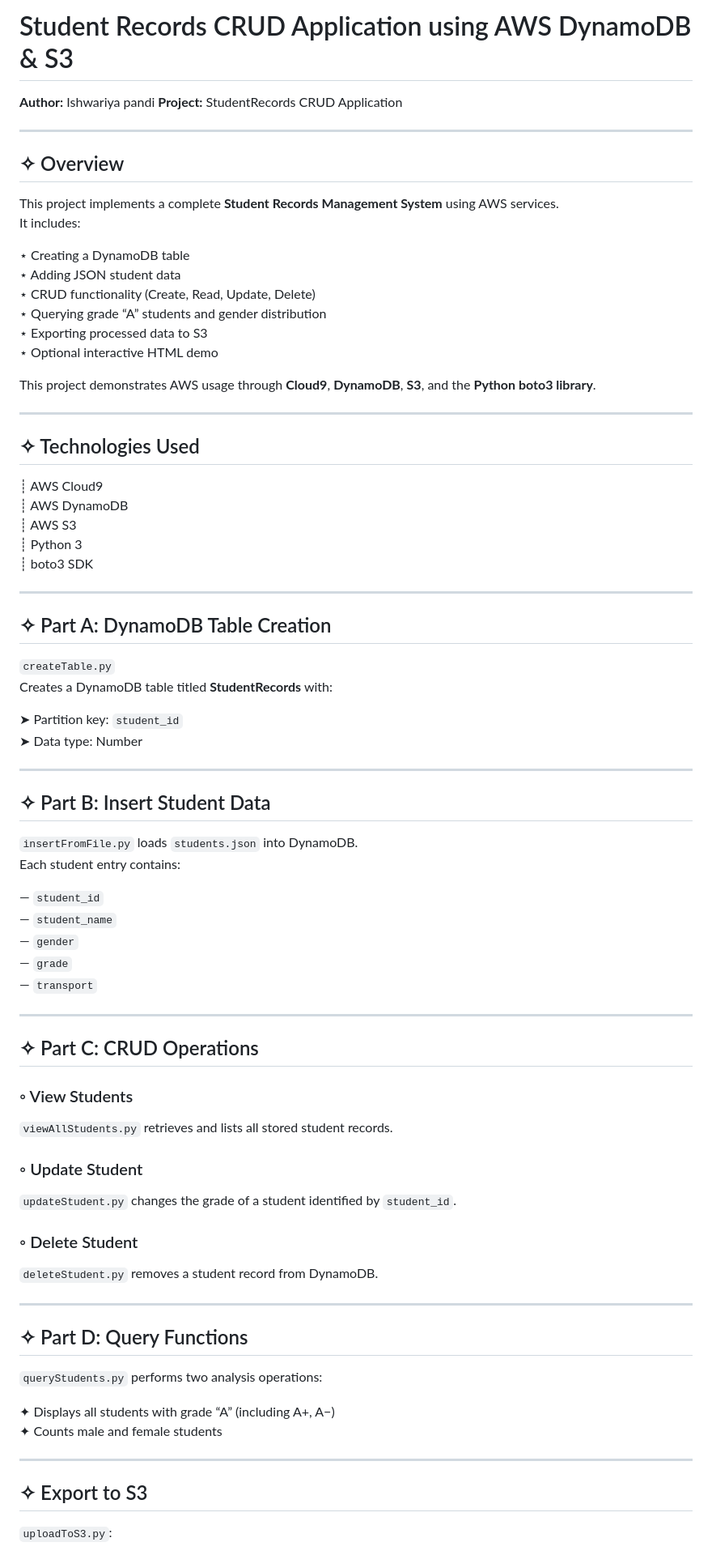
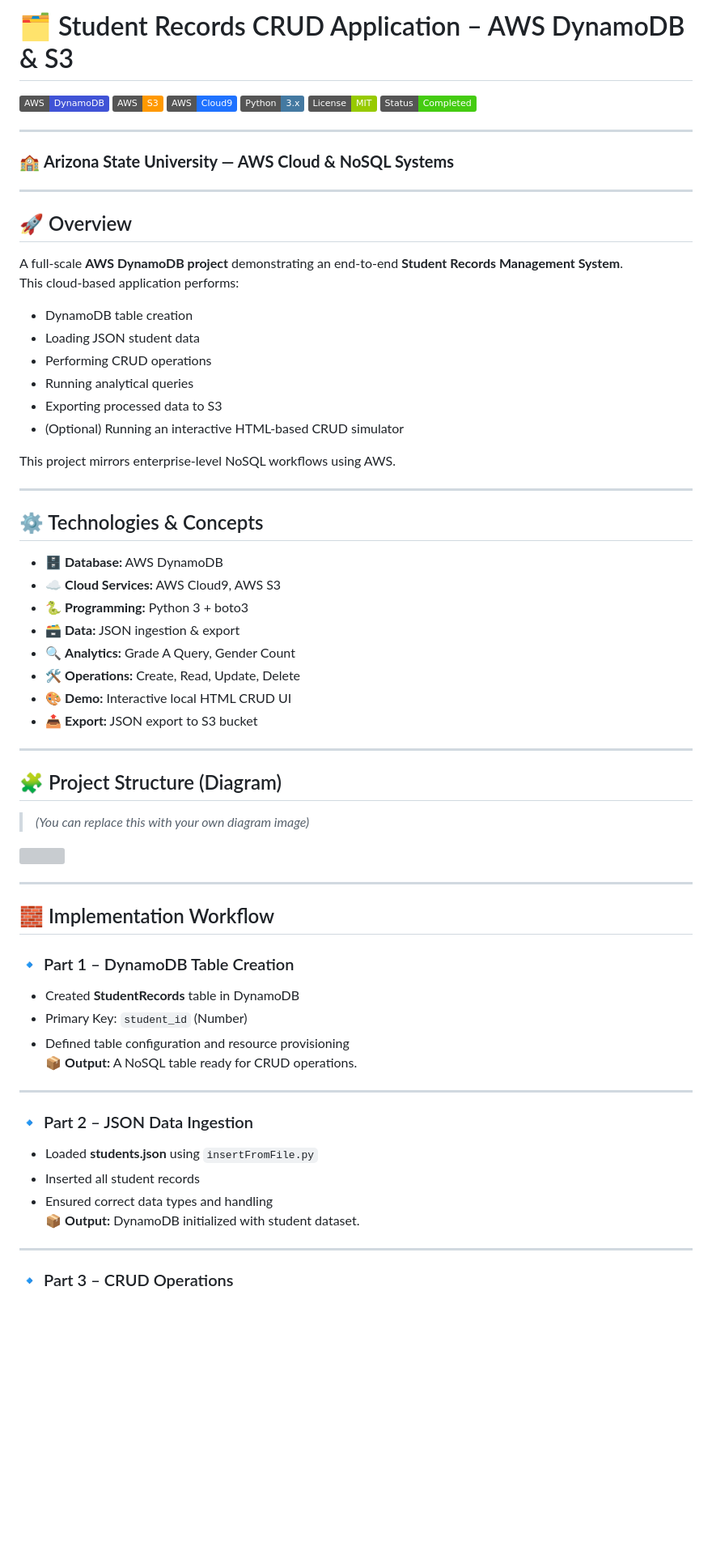
Before and after one commit to ishupandi15/StudentDynamoDBProject, a Markdown page: README.md, the part around the change printed below. Shown: that part at 81% size. Drawn GitHub-style; badges without logos; blank space fills up the shorter version; grey boxes are pictures that could not be loaded.

```diff
--- a/README.md
+++ b/README.md
@@ -1,75 +1,71 @@
-# Student Records CRUD Application using AWS DynamoDB & S3
-**Author:** Ishwariya pandi
-**Project:** StudentRecords CRUD Application
+# 🗂️ Student Records CRUD Application – AWS DynamoDB & S3
+
+![DynamoDB](https://img.shields.io/badge/AWS-DynamoDB-4053D6?logo=amazondynamodb&logoColor=white)
+![AWS S3](https://img.shields.io/badge/AWS-S3-FF9900?logo=amazonaws&logoColor=white)
+![Cloud9](https://img.shields.io/badge/AWS-Cloud9-1F72FF?logo=amazonaws&logoColor=white)
+![Python](https://img.shields.io/badge/Python-3.x-4479A1?logo=python&logoColor=white)
+![License: MIT](https://img.shields.io/badge/License-MIT-green.svg)
+![Status](https://img.shields.io/badge/Status-Completed-success)
 
 ---
 
-## ✧ Overview
-This project implements a complete **Student Records Management System** using AWS services.
-It includes:
-
-⋆ Creating a DynamoDB table
-⋆ Adding JSON student data
-⋆ CRUD functionality (Create, Read, Update, Delete)
-⋆ Querying grade “A” students and gender distribution
-⋆ Exporting processed data to S3
-⋆ Optional interactive HTML demo
-
-This project demonstrates AWS usage through **Cloud9**, **DynamoDB**, **S3**, and the **Python boto3 library**.
+### 🏫 **Arizona State University — AWS Cloud & NoSQL Systems**
 
 ---
 
-## ✧ Technologies Used
-┊ AWS Cloud9
-┊ AWS DynamoDB
-┊ AWS S3
-┊ Python 3
-┊ boto3 SDK
+## 🚀 Overview
+A full-scale **AWS DynamoDB project** demonstrating an end-to-end **Student Records Management System**.
+This cloud-based application performs:
+
+- DynamoDB table creation
+- Loading JSON student data
+- Performing CRUD operations
+- Running analytical queries
+- Exporting processed data to S3
+- (Optional) Running an interactive HTML-based CRUD simulator
+
+This project mirrors enterprise-level NoSQL workflows using AWS.
 
 ---
 
-## ✧ Part A: DynamoDB Table Creation
-`createTable.py`
-Creates a DynamoDB table titled **StudentRecords** with:
+## ⚙️ Technologies & Concepts
 
-➤ Partition key: `student_id`
-➤ Data type: Number
+- 🗄️ **Database:** AWS DynamoDB
+- ☁️ **Cloud Services:** AWS Cloud9, AWS S3
+- 🐍 **Programming:** Python 3 + boto3
+- 🗃 **Data:** JSON ingestion & export
+- 🔍 **Analytics:** Grade A Query, Gender Count
+- 🛠 **Operations:** Create, Read, Update, Delete
+- 🎨 **Demo:** Interactive local HTML CRUD UI
+- 📤 **Export:** JSON export to S3 bucket
 
 ---
 
-## ✧ Part B: Insert Student Data
-`insertFromFile.py` loads `students.json` into DynamoDB.
-Each student entry contains:
+## 🧩 Project Structure (Diagram)
 
-— `student_id`
-— `student_name`
-— `gender`
-— `grade`
-— `transport`
+> *(You can replace this with your own diagram image)*
+
+<img width="450" src="https://github.com/user-attachments/assets/6ee581c0-1e57-4f6e-9911-922c3159c89c">
 
 ---
 
-## ✧ Part C: CRUD Operations
+## 🧱 Implementation Workflow
 
-### ◦ View Students
-`viewAllStudents.py` retrieves and lists all stored student records.
-
-### ◦ Update Student
-`updateStudent.py` changes the grade of a student identified by `student_id`.
-
-### ◦ Delete Student
-`deleteStudent.py` removes a student record from DynamoDB.
+### 🔹 Part 1 – DynamoDB Table Creation
+- Created **StudentRecords** table in DynamoDB
+- Primary Key: `student_id` (Number)
+- Defined table configuration and resource provisioning
+📦 **Output:** A NoSQL table ready for CRUD operations.
 
 ---
 
-## ✧ Part D: Query Functions
-`queryStudents.py` performs two analysis operations:
-
-✦ Displays all students with grade “A” (including A+, A−)
-✦ Counts male and female students
+### 🔹 Part 2 – JSON Data Ingestion
+- Loaded **students.json** using `insertFromFile.py`
+- Inserted all student records
+- Ensured correct data types and handling
+📦 **Output:** DynamoDB initialized with student dataset.
 
 ---
 
-## ✧ Export to S3
-`uploadToS3.py`:
+### 🔹 Part 3 – CRUD Operations
 
```
Also changed, not shown: other parts of README.md (+99 -44 lines).
